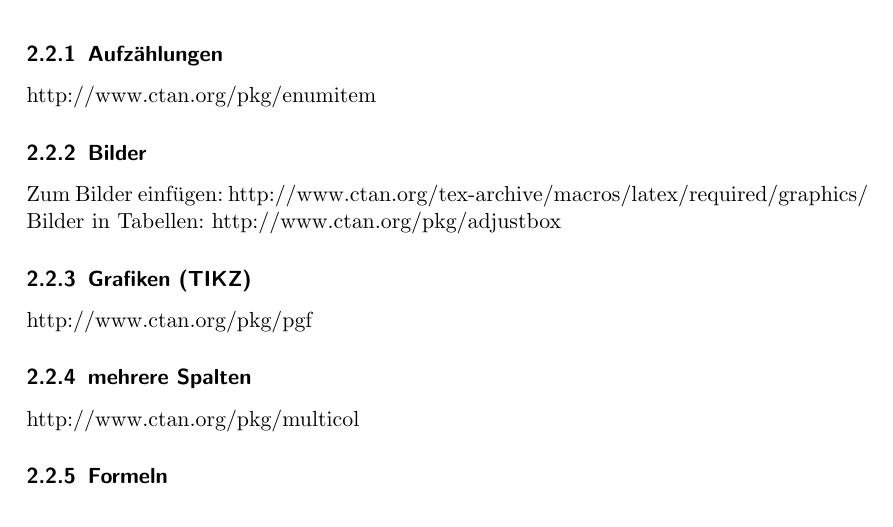
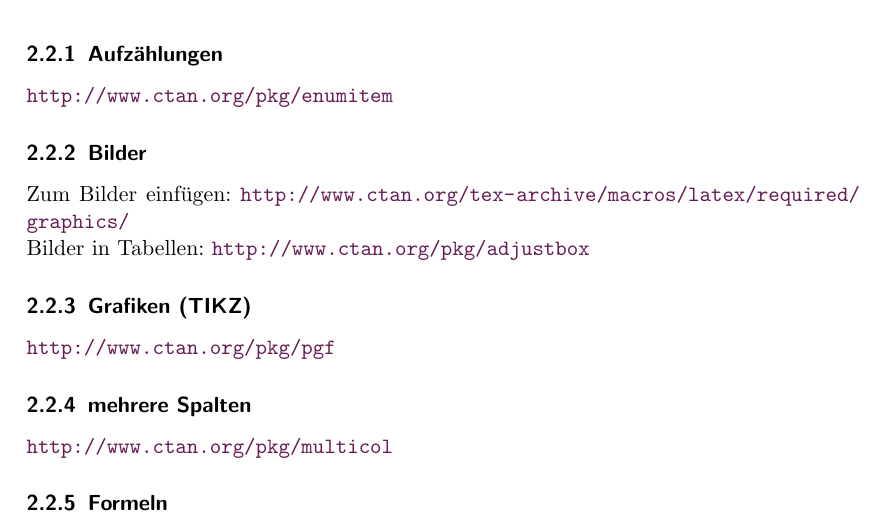
Before and after one commit to HSR-Stud/HowTo, a LaTeX document (HowTo.tex, which reads sections/anwendung.tex): part of page 6 of 6, cut so that both start at the same text. Compiled offline with pdfLaTeX; an older LaTeX class or package is replaced by its successor.

Commit message:
\url{} eingefügt

```diff
--- a/sections/anwendung.tex
+++ b/sections/anwendung.tex
@@ -69,17 +69,17 @@ Als Beispiel hier der (gekürzte) TikZ-Code für Abbildung \ref{fig:OrdnerDatei}
 
 
 \subsubsection{Aufzählungen}
-http://www.ctan.org/pkg/enumitem
+\url{http://www.ctan.org/pkg/enumitem}
 
 \subsubsection{Bilder}
-Zum Bilder einfügen: http://www.ctan.org/tex-archive/macros/latex/required/graphics/ \\
-Bilder in Tabellen: http://www.ctan.org/pkg/adjustbox
+Zum Bilder einfügen: \url{http://www.ctan.org/tex-archive/macros/latex/required/graphics/} \\
+Bilder in Tabellen: \url{http://www.ctan.org/pkg/adjustbox}
 
 \subsubsection{Grafiken (TIKZ)}
-http://www.ctan.org/pkg/pgf
+\url{http://www.ctan.org/pkg/pgf}
 
 \subsubsection{mehrere Spalten}
-http://www.ctan.org/pkg/multicol
+\url{http://www.ctan.org/pkg/multicol}
 
 
 \subsubsection{Formeln}
```
Also changed, not shown: sections/anwendung.tex (2 more changed lines).
